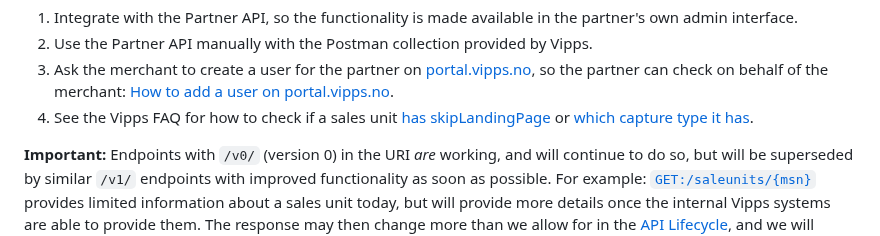
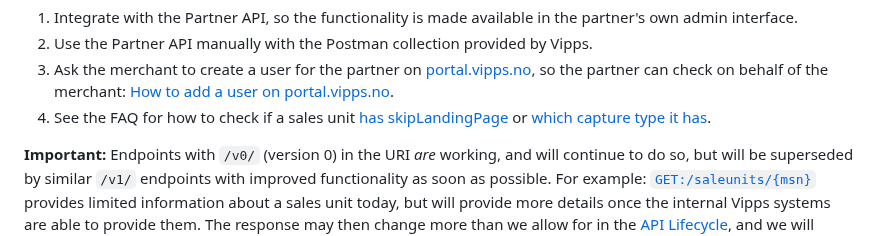
Before and after one commit to vippsas/vipps-partner-api, a Markdown page: vipps-partner-api.md, the part around the change. GitHub-like rendering.

Commit message:
More branding tweaks

```diff
--- a/vipps-partner-api.md
+++ b/vipps-partner-api.md
@@ -55,7 +55,7 @@ the following priority:
 3. Ask the merchant to create a user for the partner on [portal.vipps.no](https://portal.vipps.no),
    so the partner can check on behalf of the merchant:
    [How to add a user on portal.vipps.no](https://developer.vippsmobilepay.com/docs/partner/add-portal-user).
-4. See the Vipps FAQ for how to check if a sales unit
+4. See the FAQ for how to check if a sales unit
    [has skipLandingPage](https://developer.vippsmobilepay.com/docs/faqs/reserve-and-capture-faq#how-can-i-check-if-i-have-reserve-capture-or-direct-capture)
    or
    [which capture type it has](https://developer.vippsmobilepay.com/docs/faqs/reserve-and-capture-faq#how-do-i-turn-direct-capture-on-or-off).
```
